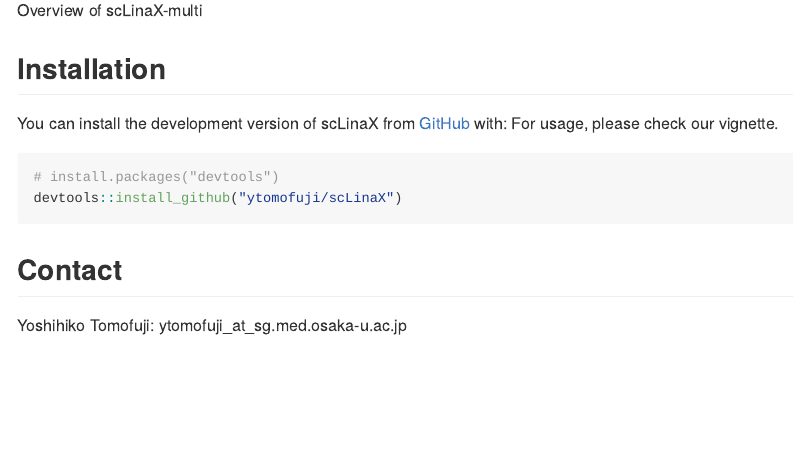
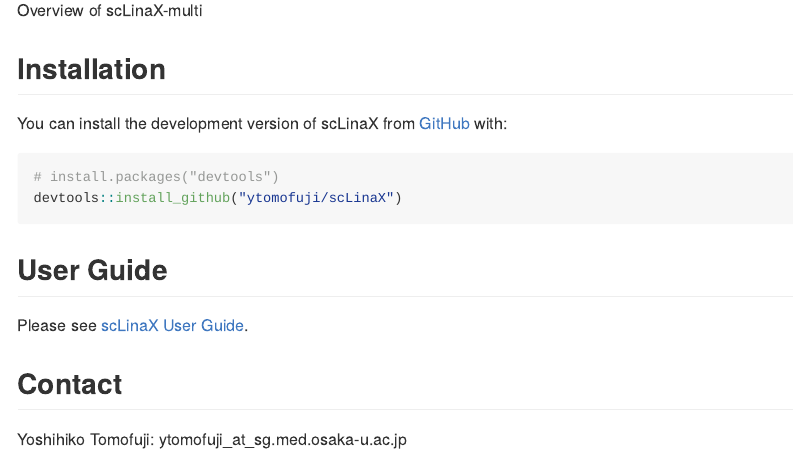
Before and after one commit to ytomofuji/scLinaX, an R Markdown document (README.Rmd): the page in a window 1100 px wide, from 410 px down. The pictures show the output file README.md that the author committed with the source, drawn offline in the style of GitHub.

Commit message:
Add github site

````diff
--- a/README.Rmd
+++ b/README.Rmd
@@ -33,12 +33,14 @@
 ## Installation
 
 You can install the development version of scLinaX from [GitHub](https://github.com/) with:
-For usage, please check our vignette.
 
 ``` r
 # install.packages("devtools")
 devtools::install_github("ytomofuji/scLinaX")
 ```
 
+## User Guide
+Please see [scLinaX User Guide](https://ytomofuji.github.io/scLinaX/).
+
 ## Contact
 Yoshihiko Tomofuji: ytomofuji_at_sg.med.osaka-u.ac.jp
````
Also changed, not shown: README.md, 2 other files.
